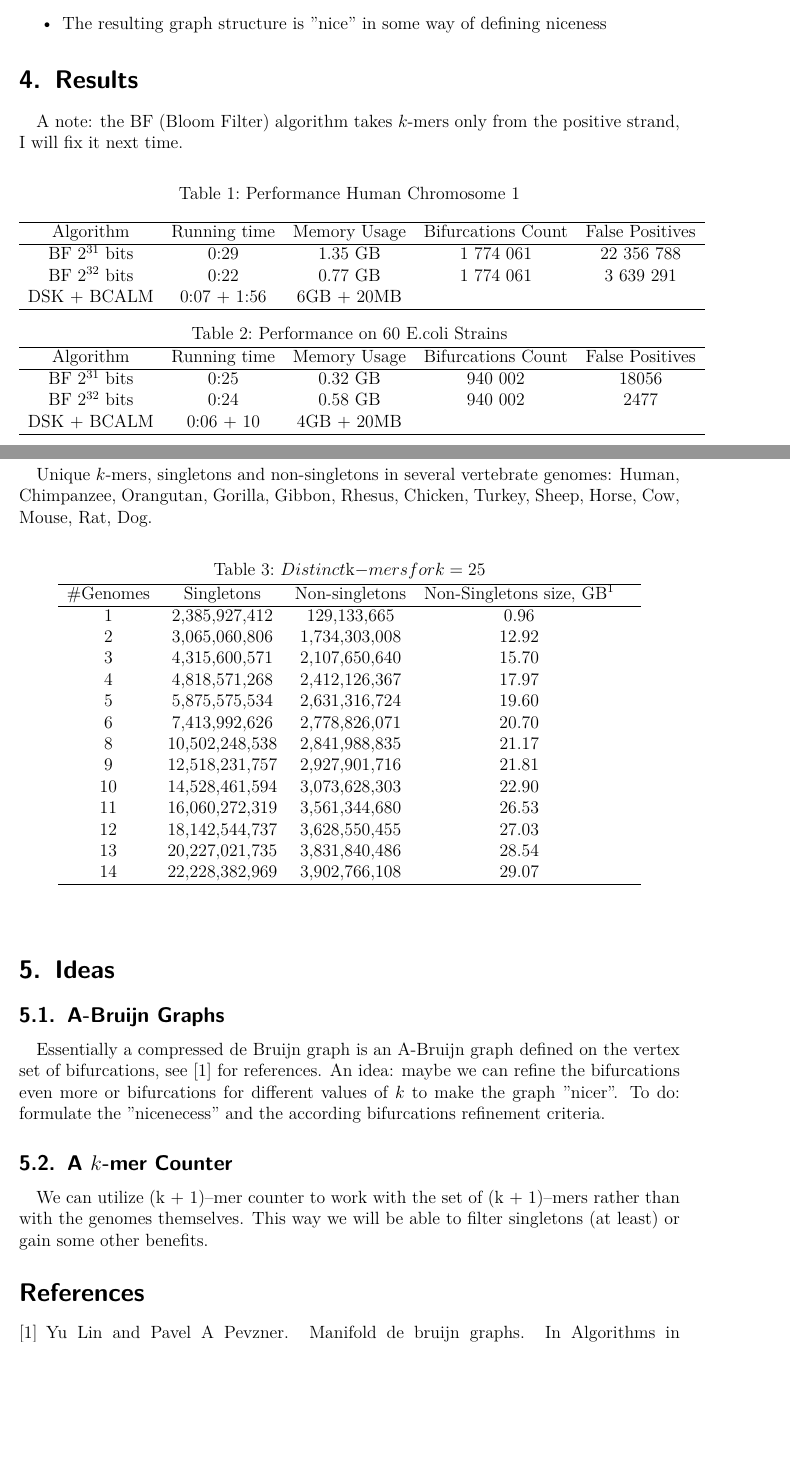
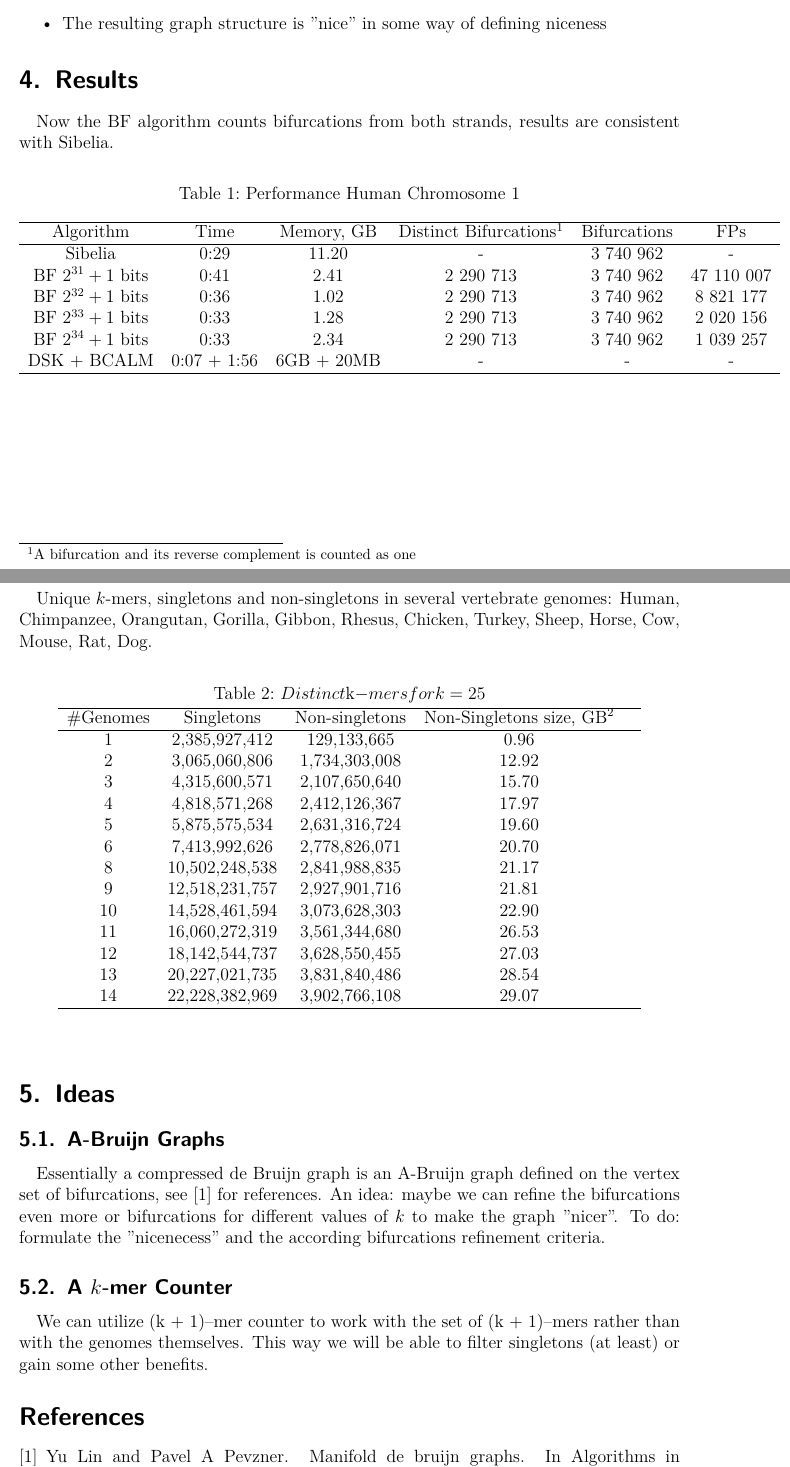
Before and after one commit to medvedevgroup/TwoPaCo, a LaTeX document (doc/writeup.tex): two parts of pages 4 and 5 of 5, joined at a grey line, cut so that both start at the same text, the shorter picture padded with empty space. Compiled offline with pdfLaTeX.

Commit message:
Added some numbers

```diff
--- a/doc/writeup.tex
+++ b/doc/writeup.tex
@@ -171,29 +171,20 @@ A possible solution to both of this issues is to propose a concrete strategy of
 \end{itemize}
 
 \section{Results}
-A note: the BF (Bloom Filter) algorithm takes $k$-mers only from the positive strand, I will fix it next time.
+Now the BF algorithm counts bifurcations from both strands, results are consistent with Sibelia.
 \begin{table}[h]
-
 \begin{center}
 \caption{Performance Human Chromosome 1}
-\begin{tabular}{ccccc}
+\begin{tabular}{cccccc}
 \hline
-Algorithm  & Running time & Memory Usage & Bifurcations Count & False Positives\\
+Algorithm  & Time & Memory, GB& Distinct Bifurcations\tablefootnote{A bifurcation and its reverse complement is counted as one} & Bifurcations & FPs\\
 \hline
-BF $2^{31}$ bits & 0:29 & 1.35 GB & 1 774 061 & 22 356 788 \\
-BF $2^{32}$ bits & 0:22 & 0.77 GB & 1 774 061 & 3 639 291  \\
-DSK + BCALM   & 0:07 + 1:56 & 6GB + 20MB & \\
-\hline
-\end{tabular}
-
-\caption{Performance on 60 E.coli Strains}
-\begin{tabular}{ccccc}
-\hline
-Algorithm  & Running time & Memory Usage & Bifurcations Count & False Positives\\
-\hline
-BF $2^{31}$ bits & 0:25 & 0.32 GB & 940 002 & 18056 \\
-BF $2^{32}$ bits & 0:24 & 0.58 GB & 940 002 & 2477  \\
-DSK + BCALM   & 0:06 + 10 &  4GB + 20MB & \\
+Sibelia & 0:29 & 11.20 & -  &  3 740 962 & - \\
+BF $2^{31} + 1$ bits & 0:41 & 2.41 & 2 290 713  &  3 740 962 & 47 110 007 \\
+BF $2^{32} + 1$ bits & 0:36 & 1.02 & 2 290 713  &  3 740 962 & 8 821 177 \\
+BF $2^{33} + 1$ bits & 0:33 & 1.28 & 2 290 713  &  3 740 962 & 2 020 156 \\
+BF $2^{34} + 1$ bits & 0:33 & 2.34 & 2 290 713  &  3 740 962 & 1 039 257 \\
+DSK + BCALM   & 0:07 + 1:56 & 6GB + 20MB & - & - & -\\
 \hline
 \end{tabular}
 \end{center}
```
Also changed, not shown: doc/writeup.pdf.
